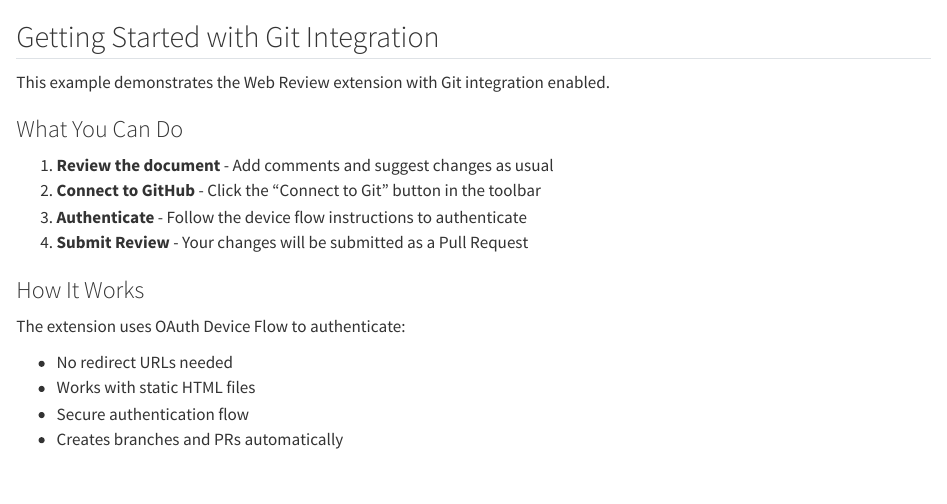
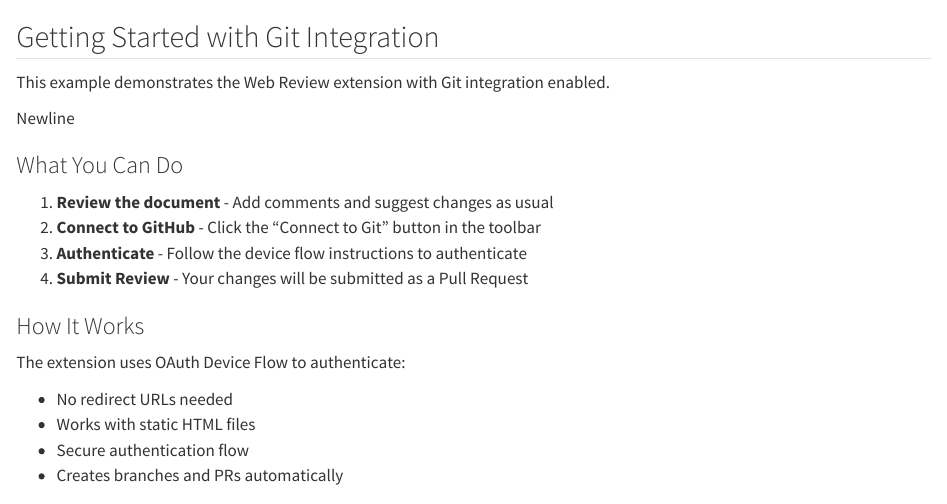
Before and after one commit to mvwestendorp/quarto-review-extension-github-demo, a Quarto document (example-git-integration.qmd): the page in a window 1100 px wide, from its top. Rendered offline with R 4.5, knitr and Pandoc in place of Quarto, with nearby package versions.

Commit message:
Add content to section-1

```diff
--- a/example-git-integration.qmd
+++ b/example-git-integration.qmd
@@ -3,6 +3,8 @@
 ## Getting Started with Git Integration
 
 This example demonstrates the Web Review extension with Git integration enabled.
+
+Newline
 
 ### What You Can Do
 
```
